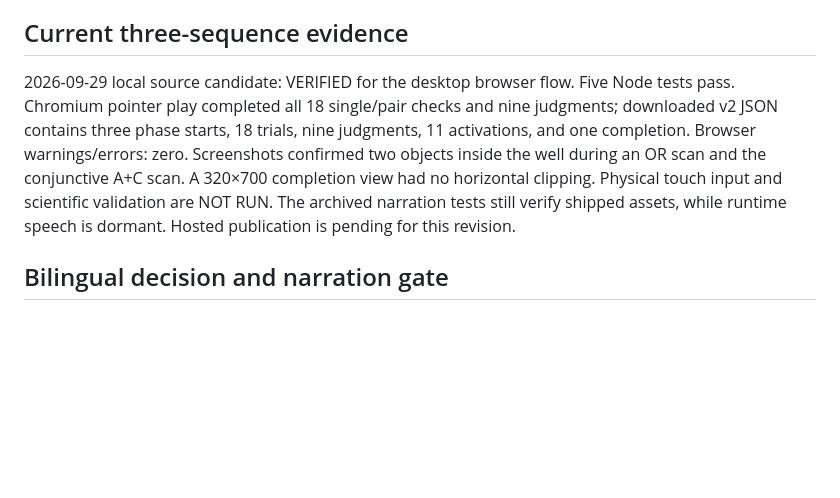
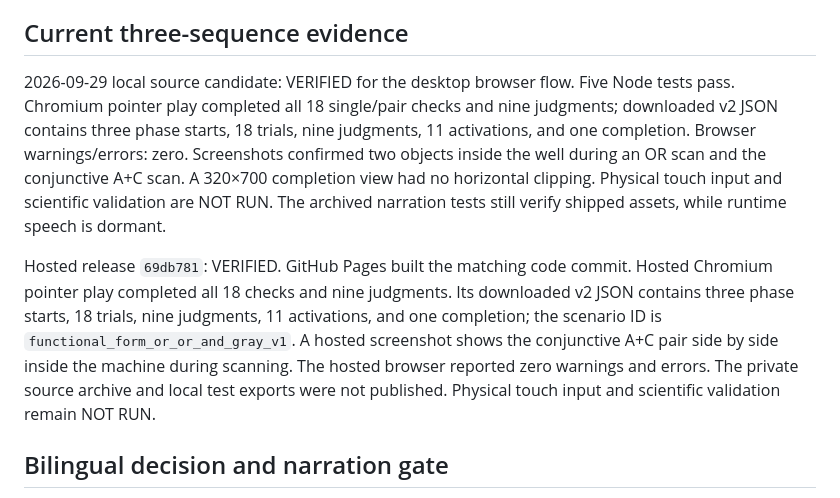
Before and after one commit to GeorgeFejer91/VR-Blicket-Task-Web, a Markdown page: For-AI/VERIFICATION.md, the part around the change. GitHub-like rendering; blank space fills up the shorter version.

Commit message:
Record hosted three-sequence verification

```diff
--- a/For-AI/VERIFICATION.md
+++ b/For-AI/VERIFICATION.md
@@ -13,7 +13,9 @@ Use installed Node/Python or the Codex bundled runtime if absent from PATH. HTTP
 
 ## Current three-sequence evidence
 
-2026-09-29 local source candidate: VERIFIED for the desktop browser flow. Five Node tests pass. Chromium pointer play completed all 18 single/pair checks and nine judgments; downloaded v2 JSON contains three phase starts, 18 trials, nine judgments, 11 activations, and one completion. Browser warnings/errors: zero. Screenshots confirmed two objects inside the well during an OR scan and the conjunctive A+C scan. A 320×700 completion view had no horizontal clipping. Physical touch input and scientific validation are NOT RUN. The archived narration tests still verify shipped assets, while runtime speech is dormant. Hosted publication is pending for this revision.
+2026-09-29 local source candidate: VERIFIED for the desktop browser flow. Five Node tests pass. Chromium pointer play completed all 18 single/pair checks and nine judgments; downloaded v2 JSON contains three phase starts, 18 trials, nine judgments, 11 activations, and one completion. Browser warnings/errors: zero. Screenshots confirmed two objects inside the well during an OR scan and the conjunctive A+C scan. A 320×700 completion view had no horizontal clipping. Physical touch input and scientific validation are NOT RUN. The archived narration tests still verify shipped assets, while runtime speech is dormant.
+
+Hosted release `69db781`: VERIFIED. GitHub Pages built the matching code commit. Hosted Chromium pointer play completed all 18 checks and nine judgments. Its downloaded v2 JSON contains three phase starts, 18 trials, nine judgments, 11 activations, and one completion; the scenario ID is `functional_form_or_or_and_gray_v1`. A hosted screenshot shows the conjunctive A+C pair side by side inside the machine during scanning. The hosted browser reported zero warnings and errors. The private source archive and local test exports were not published. Physical touch input and scientific validation remain NOT RUN.
 
 ## Bilingual decision and narration gate
 
```
